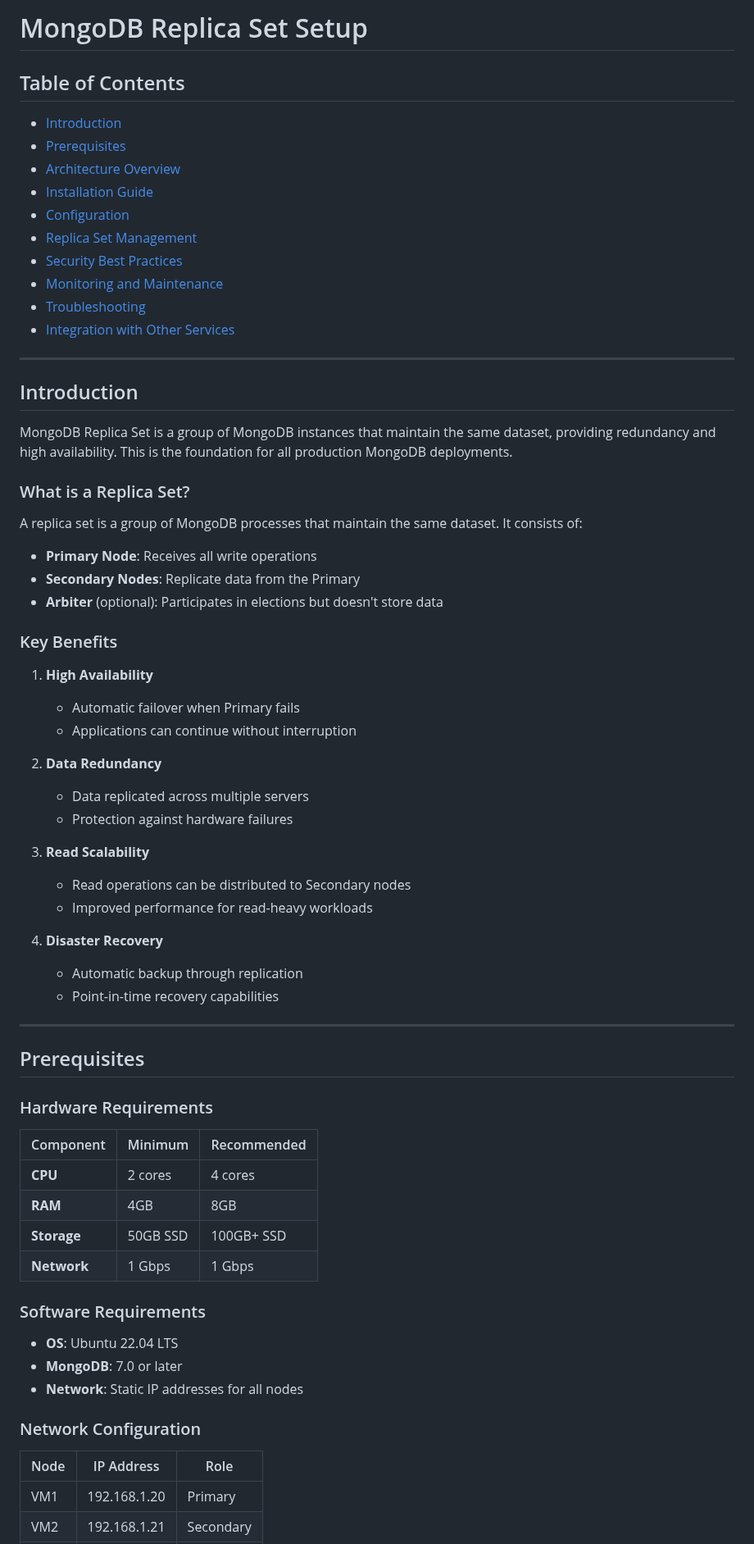
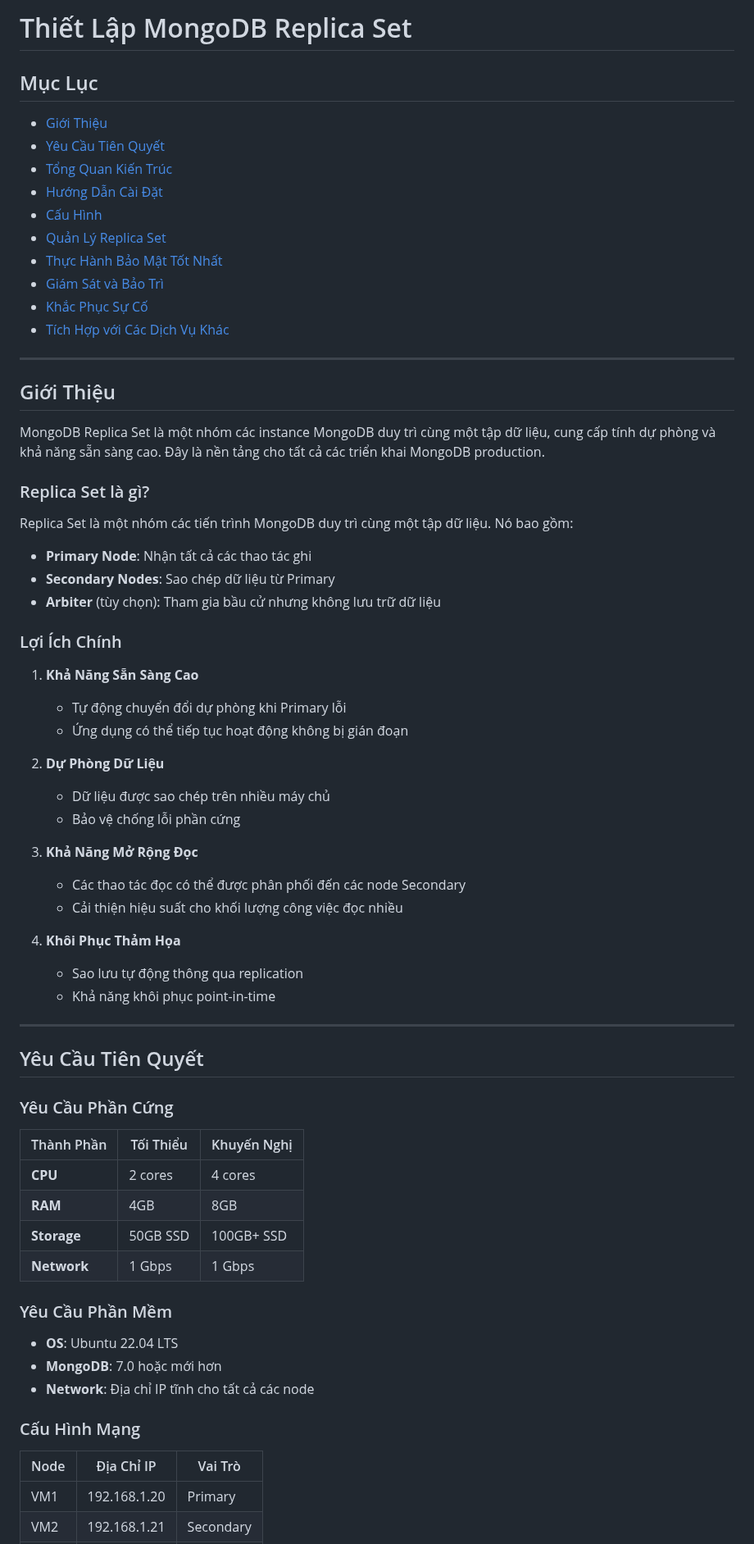
Before and after one commit to nguyentantai21042004/onprem-document, a Markdown page: 02-services/database-mongodb.md, the part around one of its changes. Shown at 82% size. GitHub-like rendering.

Commit message:
docs(database-mongodb): update MongoDB replica set setup guide (T)

```diff
--- a/02-services/database-mongodb.md
+++ b/02-services/database-mongodb.md
@@ -1,73 +1,73 @@
-# MongoDB Replica Set Setup
+# Thiết Lập MongoDB Replica Set
 
-## Table of Contents
+## Mục Lục
 
-- [Introduction](#introduction)
-- [Prerequisites](#prerequisites)
-- [Architecture Overview](#architecture-overview)
-- [Installation Guide](#installation-guide)
-- [Configuration](#configuration)
-- [Replica Set Management](#replica-set-management)
-- [Security Best Practices](#security-best-practices)
-- [Monitoring and Maintenance](#monitoring-and-maintenance)
-- [Troubleshooting](#troubleshooting)
-- [Integration with Other Services](#integration-with-other-services)
+- [Giới Thiệu](#giới-thiệu)
+- [Yêu Cầu Tiên Quyết](#yêu-cầu-tiên-quyết)
+- [Tổng Quan Kiến Trúc](#tổng-quan-kiến-trúc)
+- [Hướng Dẫn Cài Đặt](#hướng-dẫn-cài-đặt)
+- [Cấu Hình](#cấu-hình)
+- [Quản Lý Replica Set](#quản-lý-replica-set)
+- [Thực Hành Bảo Mật Tốt Nhất](#thực-hành-bảo-mật-tốt-nhất)
+- [Giám Sát và Bảo Trì](#giám-sát-và-bảo-trì)
+- [Khắc Phục Sự Cố](#khắc-phục-sự-cố)
+- [Tích Hợp với Các Dịch Vụ Khác](#tích-hợp-với-các-dịch-vụ-khác)
 
 ---
 
-## Introduction
+## Giới Thiệu
 
-MongoDB Replica Set is a group of MongoDB instances that maintain the same dataset, providing redundancy and high availability. This is the foundation for all production MongoDB deployments.
+MongoDB Replica Set là một nhóm các instance MongoDB duy trì cùng một tập dữ liệu, cung cấp tính dự phòng và khả năng sẵn sàng cao. Đây là nền tảng cho tất cả các triển khai MongoDB production.
 
-### What is a Replica Set?
+### Replica Set là gì?
 
-A replica set is a group of MongoDB processes that maintain the same dataset. It consists of:
+Replica Set là một nhóm các tiến trình MongoDB duy trì cùng một tập dữ liệu. Nó bao gồm:
 
-- **Primary Node**: Receives all write operations
-- **Secondary Nodes**: Replicate data from the Primary
-- **Arbiter** (optional): Participates in elections but doesn't store data
+- **Primary Node**: Nhận tất cả các thao tác ghi
+- **Secondary Nodes**: Sao chép dữ liệu từ Primary
+- **Arbiter** (tùy chọn): Tham gia bầu cử nhưng không lưu trữ dữ liệu
 
-### Key Benefits
+### Lợi Ích Chính
 
-1. **High Availability**
-   - Automatic failover when Primary fails
-   - Applications can continue without interruption
+1. **Khả Năng Sẵn Sàng Cao**
+   - Tự động chuyển đổi dự phòng khi Primary lỗi
+   - Ứng dụng có thể tiếp tục hoạt động không bị gián đoạn
 
-2. **Data Redundancy**
-   - Data replicated across multiple servers
-   - Protection against hardware failures
+2. **Dự Phòng Dữ Liệu**
+   - Dữ liệu được sao chép trên nhiều máy chủ
+   - Bảo vệ chống lỗi phần cứng
 
-3. **Read Scalability**
-   - Read operations can be distributed to Secondary nodes
-   - Improved performance for read-heavy workloads
+3. **Khả Năng Mở Rộng Đọc**
+   - Các thao tác đọc có thể được phân phối đến các node Secondary
+   - Cải thiện hiệu suất cho khối lượng công việc đọc nhiều
 
-4. **Disaster Recovery**
-   - Automatic backup through replication
-   - Point-in-time recovery capabilities
+4. **Khôi Phục Thảm Họa**
+   - Sao lưu tự động thông qua replication
+   - Khả năng khôi phục point-in-time
 
 ---
 
-## Prerequisites
+## Yêu Cầu Tiên Quyết
 
-### Hardware Requirements
+### Yêu Cầu Phần Cứng
 
-| Component | Minimum | Recommended |
-|-----------|---------|-------------|
+| Thành Phần | Tối Thiểu | Khuyến Nghị |
+|------------|-----------|-------------|
 | **CPU** | 2 cores | 4 cores |
 | **RAM** | 4GB | 8GB |
 | **Storage** | 50GB SSD | 100GB+ SSD |
 | **Network** | 1 Gbps | 1 Gbps |
 
-### Software Requirements
+### Yêu Cầu Phần Mềm
 
 - **OS**: Ubuntu 22.04 LTS
-- **MongoDB**: 7.0 or later
-- **Network**: Static IP addresses for all nodes
+- **MongoDB**: 7.0 hoặc mới hơn
+- **Network**: Địa chỉ IP tĩnh cho tất cả các node
 
-### Network Configuration
+### Cấu Hình Mạng
 
-| Node | IP Address | Role |
-|------|------------|------|
+| Node | Địa Chỉ IP | Vai Trò |
+|------|------------|---------|
 | VM1 | 192.168.1.20 | Primary |
 | VM2 | 192.168.1.21 | Secondary |
 | VM3 | 192.168.1.22 | Secondary |
```
Also changed, not shown: other parts of 02-services/database-mongodb.md (+131 -131 lines).
